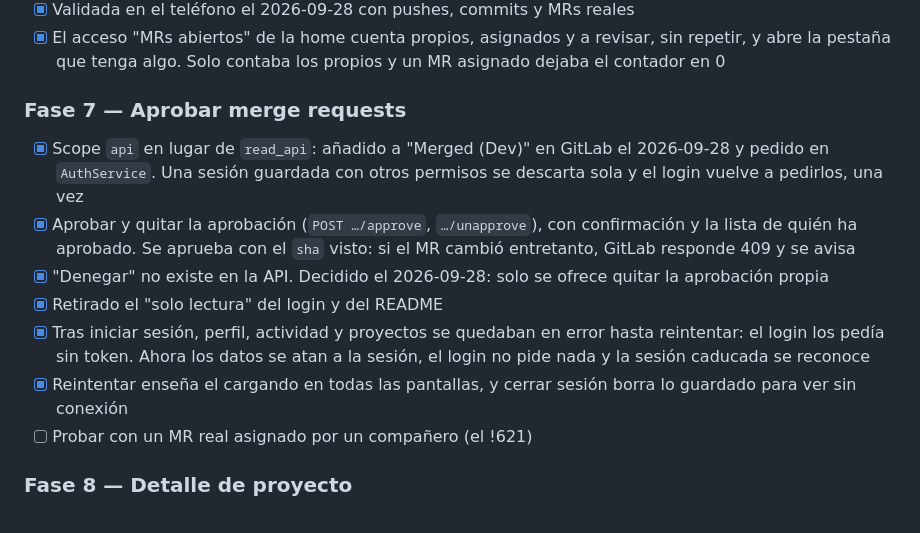
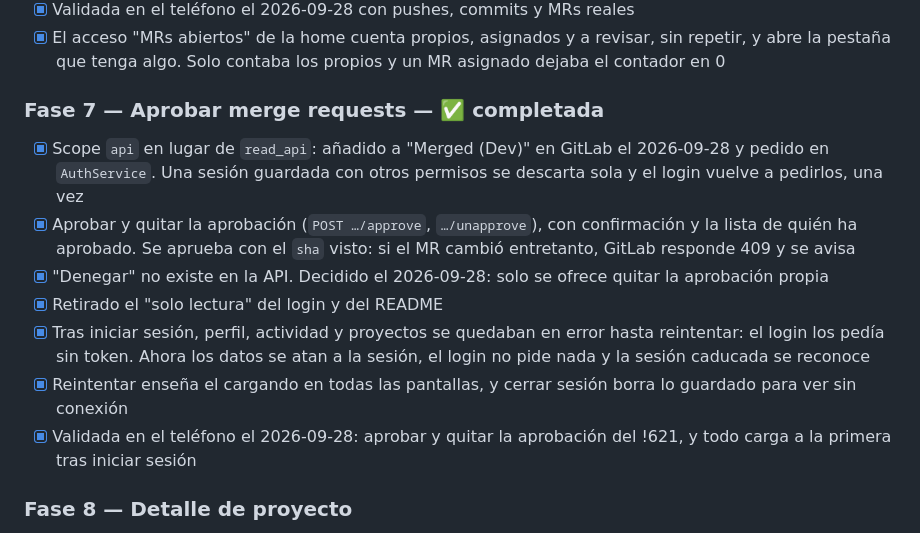
Before and after one commit to ArturDev98/merged_app, a Markdown page: PLAN.md, the part around the change. Drawn GitHub-style.

```diff
--- a/PLAN.md
+++ b/PLAN.md
@@ -227,7 +227,7 @@ Un visor de diffs compartido por las tres superficies. Todo con `read_api`.
       revisar, sin repetir, y abre la pestaña que tenga algo. Solo contaba los
       propios y un MR asignado dejaba el contador en 0
 
-### Fase 7 — Aprobar merge requests
+### Fase 7 — Aprobar merge requests — ✅ completada
 
 - [x] Scope `api` en lugar de `read_api`: añadido a "Merged (Dev)" en GitLab
       el 2026-09-28 y pedido en `AuthService`. Una sesión guardada con otros
@@ -243,7 +243,8 @@ Un visor de diffs compartido por las tres superficies. Todo con `read_api`.
       a la sesión, el login no pide nada y la sesión caducada se reconoce
 - [x] Reintentar enseña el cargando en todas las pantallas, y cerrar sesión
       borra lo guardado para ver sin conexión
-- [ ] Probar con un MR real asignado por un compañero (el !621)
+- [x] Validada en el teléfono el 2026-09-28: aprobar y quitar la aprobación
+      del !621, y todo carga a la primera tras iniciar sesión
 
 ### Fase 8 — Detalle de proyecto
 
```
